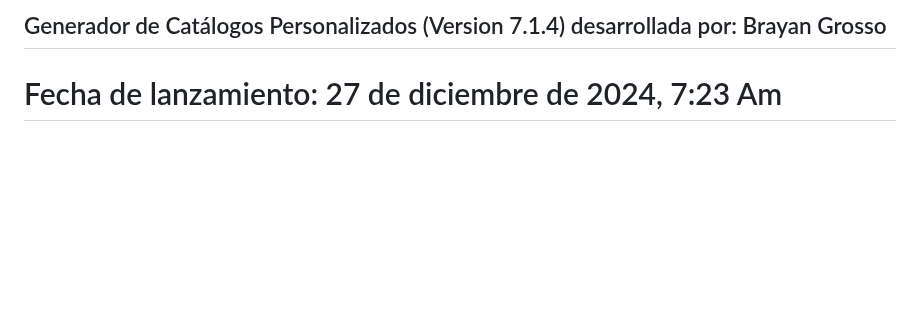
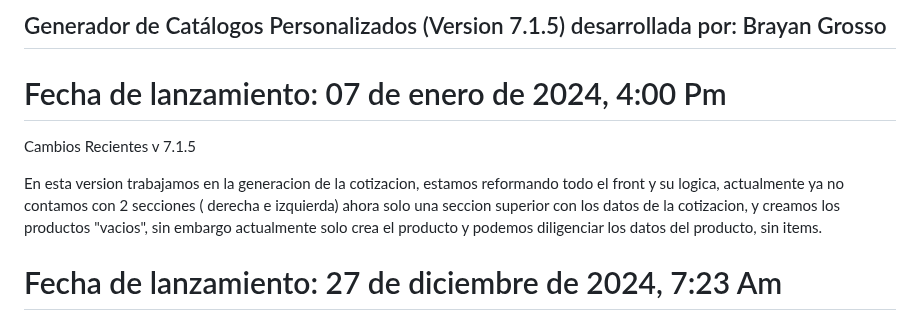
Before and after one commit to Grosso05/Sistema_mockups_web, a Markdown page: README.md, the part around the change. Drawn GitHub-style; blank space fills up the shorter version.

```diff
--- a/README.md
+++ b/README.md
@@ -1,4 +1,10 @@
-## Generador de Catálogos Personalizados (Version 7.1.4) desarrollada por: Brayan Grosso
+## Generador de Catálogos Personalizados (Version 7.1.5) desarrollada por: Brayan Grosso
+
+# Fecha de lanzamiento: 07 de enero de 2024, 4:00 Pm
+Cambios Recientes
+v 7.1.5
+
+En esta version trabajamos en la generacion de la cotizacion, estamos reformando todo el front y su logica, actualmente ya no contamos con 2 secciones ( derecha e izquierda) ahora solo una seccion superior con los datos de la cotizacion, y creamos los productos "vacios", sin embargo actualmente solo crea el producto y podemos diligenciar los datos del producto, sin items.
 
 # Fecha de lanzamiento: 27 de diciembre de 2024, 7:23 Am
 Cambios Recientes
```
